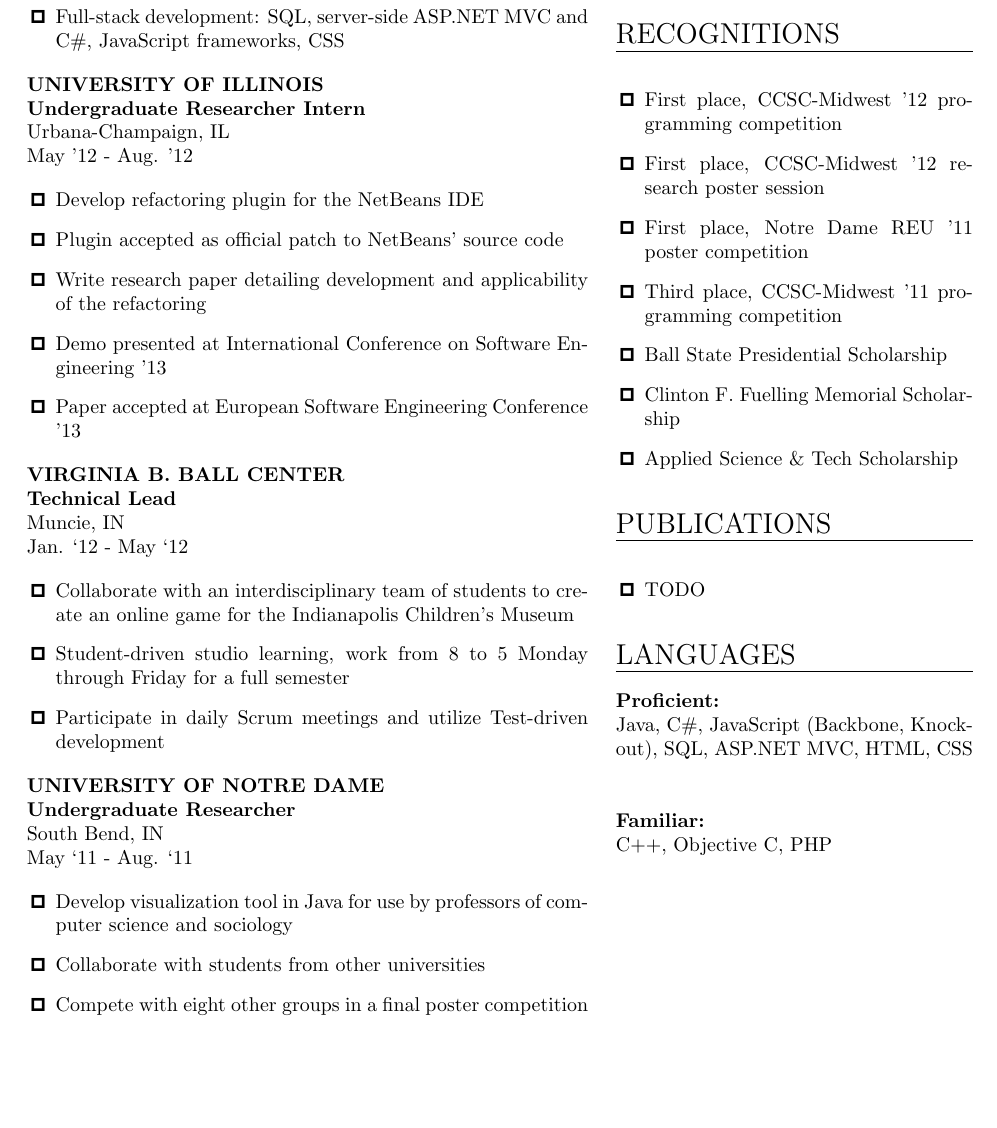
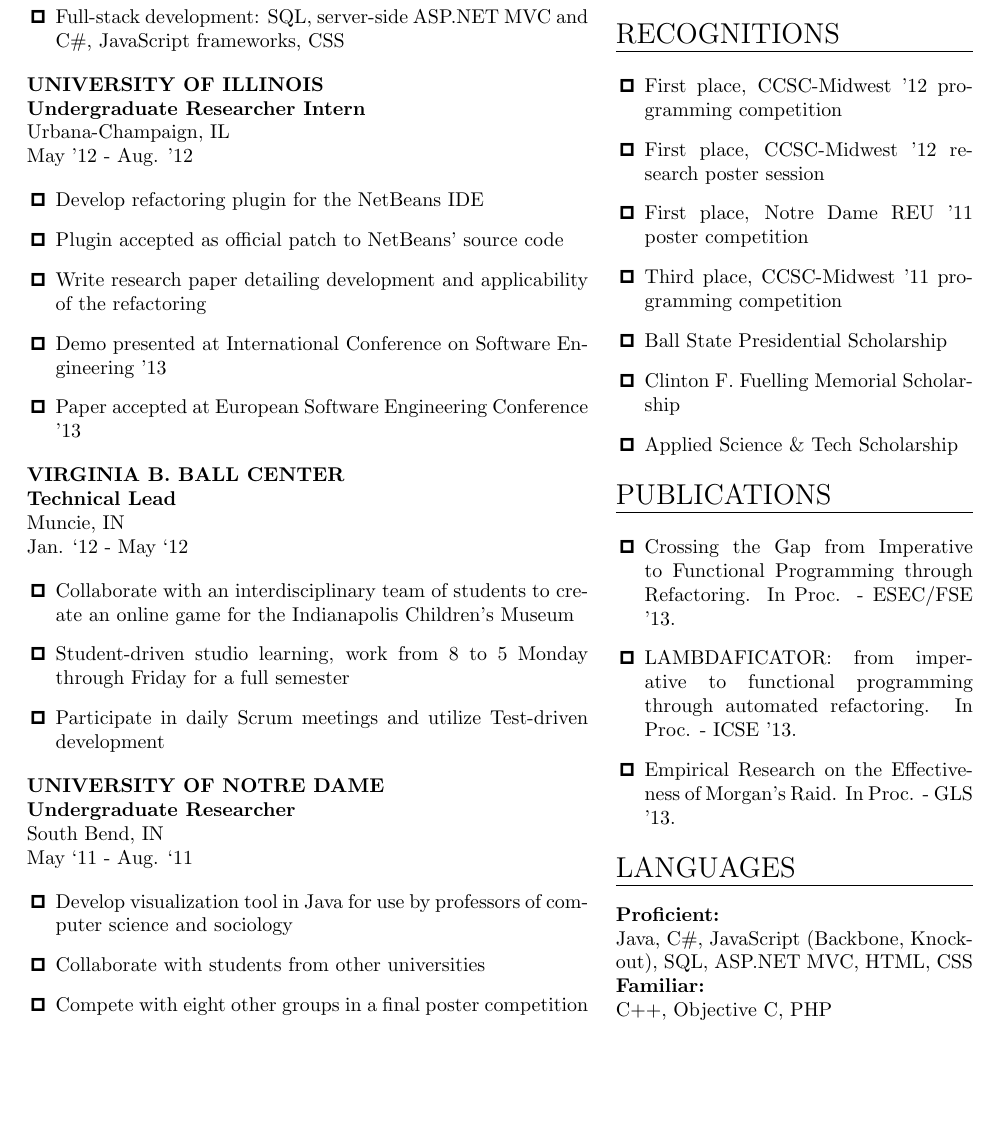
Before and after one commit to ljfranklin/Resume-LaTeX, a LaTeX CV (resume.tex): part of the page, cut so that both start at the same text. Compiled offline with pdfLaTeX.

Commit message:
Added publication section

```diff
--- a/resume.tex
+++ b/resume.tex
@@ -102,6 +102,7 @@ GPA: 3.95
 
 \header{Recognitions}
 
+\vspace{-0.1in}
 \begin{details}
   \item First place, CCSC-Midwest '12 programming competition
   \item First place, CCSC-Midwest '12 research poster session
@@ -111,14 +112,28 @@ GPA: 3.95
   \item Clinton F. Fuelling Memorial Scholarship
   \item Applied Science \& Tech Scholarship
 \end{details}
+\vspace{-0.1in}
 
 \spacer
 
 \header{Publications}
 
+\vspace{-0.1in}
 \begin{details}
-  \item TODO
+  \item
+  Crossing the Gap from Imperative to Functional Programming through Refactoring.
+  In Proc. - ESEC/FSE '13.
+
+  \item
+  %Lyle Franklin, Alex Gyori, Jan Lahoda, and Danny Dig. 2013.
+  LAMBDAFICATOR: from imperative to functional programming through automated refactoring.
+  In Proc. - ICSE '13.
+
+  \item
+  Empirical Research on the Effectiveness of Morgan's Raid.
+  In Proc. - GLS '13.
 \end{details}
+\vspace{-0.1in}
 
 \spacer
 
@@ -126,7 +141,7 @@ GPA: 3.95
 
 \textbf{Proficient:}\\
 Java, C\#, JavaScript (Backbone, Knockout), SQL, ASP.NET MVC, HTML, CSS
-\vspace*{1\baselineskip}
+%\vspace*{1\baselineskip}
 
 \textbf{Familiar:}\\
 C++, Objective C, PHP
```
